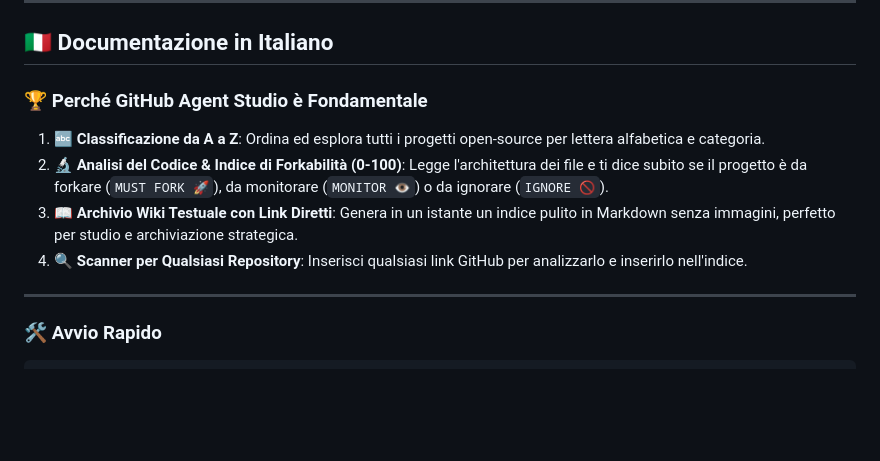
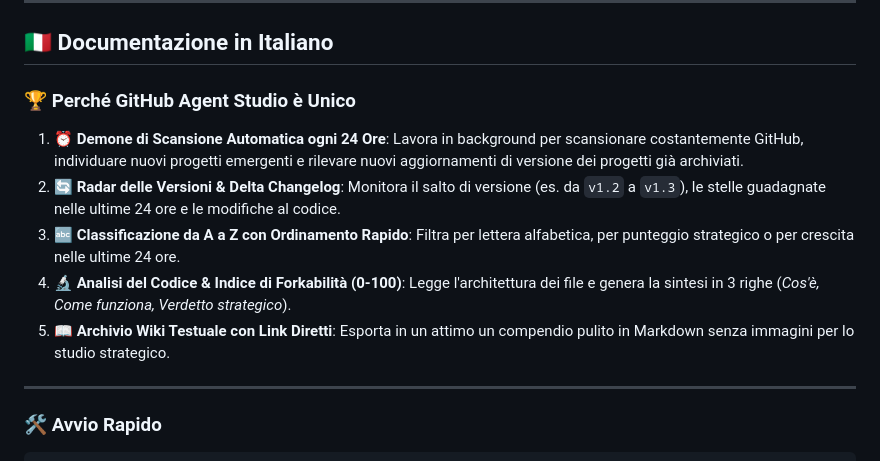
Before and after one commit to lobbenedesign/github-agent-studio, a Markdown page: README.md, the part around one of its changes. Rendered like a GitHub page; blank space fills up the shorter version.

```diff
--- a/README.md
+++ b/README.md
@@ -64,12 +67,13 @@ Open your browser at **`http://localhost:3011`**.
 <a name="italiano"></a>
 ## 🇮🇹 Documentazione in Italiano
 
-### 🏆 Perché GitHub Agent Studio è Fondamentale
+### 🏆 Perché GitHub Agent Studio è Unico
 
-1. **🔤 Classificazione da A a Z**: Ordina ed esplora tutti i progetti open-source per lettera alfabetica e categoria.
-2. **🔬 Analisi del Codice & Indice di Forkabilità (0-100)**: Legge l'architettura dei file e ti dice subito se il progetto è da forkare (`MUST FORK 🚀`), da monitorare (`MONITOR 👁️`) o da ignorare (`IGNORE 🚫`).
-3. **📖 Archivio Wiki Testuale con Link Diretti**: Genera in un istante un indice pulito in Markdown senza immagini, perfetto per studio e archiviazione strategica.
-4. **🔍 Scanner per Qualsiasi Repository**: Inserisci qualsiasi link GitHub per analizzarlo e inserirlo nell'indice.
+1. **⏰ Demone di Scansione Automatica ogni 24 Ore**: Lavora in background per scansionare costantemente GitHub, individuare nuovi progetti emergenti e rilevare nuovi aggiornamenti di versione dei progetti già archiviati.
+2. **🔄 Radar delle Versioni & Delta Changelog**: Monitora il salto di versione (es. da `v1.2` a `v1.3`), le stelle guadagnate nelle ultime 24 ore e le modifiche al codice.
+3. **🔤 Classificazione da A a Z con Ordinamento Rapido**: Filtra per lettera alfabetica, per punteggio strategico o per crescita nelle ultime 24 ore.
+4. **🔬 Analisi del Codice & Indice di Forkabilità (0-100)**: Legge l'architettura dei file e genera la sintesi in 3 righe (*Cos'è, Come funziona, Verdetto strategico*).
+5. **📖 Archivio Wiki Testuale con Link Diretti**: Esporta in un attimo un compendio pulito in Markdown senza immagini per lo studio strategico.
 
 ---
 
```
Also changed, not shown: other parts of README.md (+16 -13 lines), public/screenshot.jpg, 7 other files.
